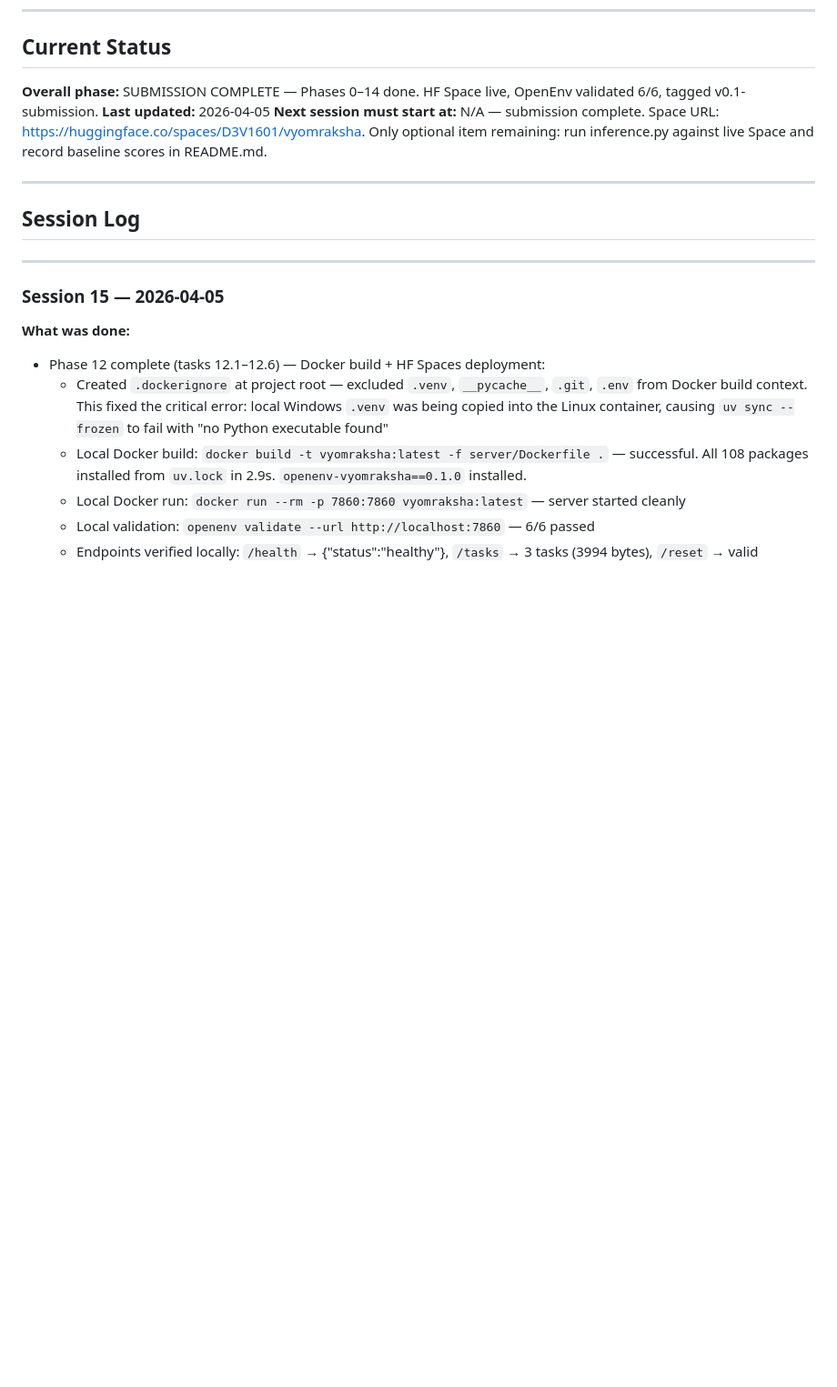
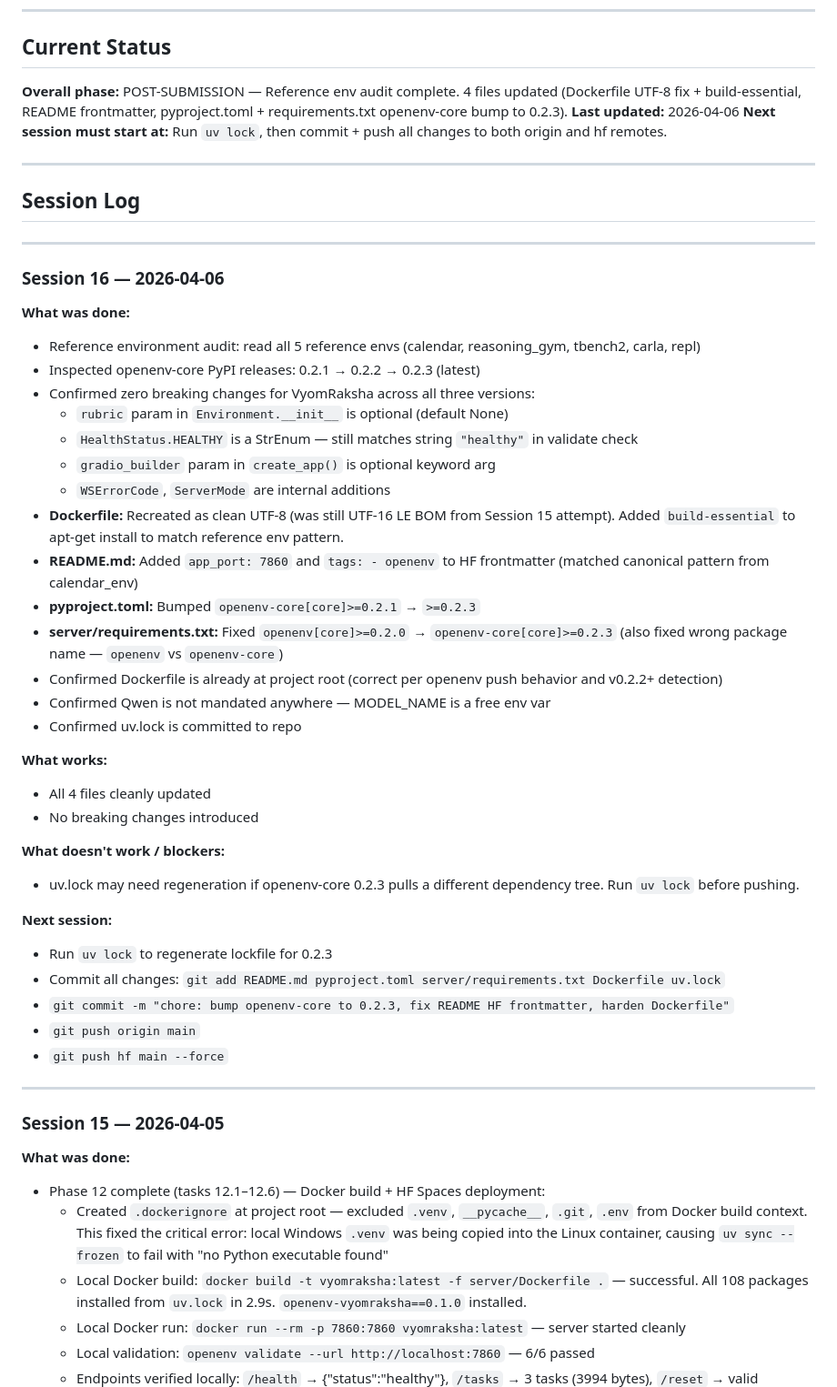
Before and after one commit to Xx-D3V-xX/Meta-Hack-VyomRaksha, a Markdown page: progress.md, the part around the change. Shown at 91% size. GitHub-like rendering; blank space fills up the shorter version.

Commit message:
chore: update project status and document post-submission environment audit and dependency bumps

```diff
--- a/progress.md
+++ b/progress.md
@@ -8,13 +8,46 @@
 
 ## Current Status
 
-**Overall phase:** SUBMISSION COMPLETE — Phases 0–14 done. HF Space live, OpenEnv validated 6/6, tagged v0.1-submission.
-**Last updated:** 2026-04-05
-**Next session must start at:** N/A — submission complete. Space URL: https://huggingface.co/spaces/D3V1601/vyomraksha. Only optional item remaining: run inference.py against live Space and record baseline scores in README.md.
+**Overall phase:** POST-SUBMISSION — Reference env audit complete. 4 files updated (Dockerfile UTF-8 fix + build-essential, README frontmatter, pyproject.toml + requirements.txt openenv-core bump to 0.2.3).
+**Last updated:** 2026-04-06
+**Next session must start at:** Run `uv lock`, then commit + push all changes to both origin and hf remotes.
 
 ---
 
 ## Session Log
+
+---
+
+### Session 16 — 2026-04-06
+**What was done:**
+- Reference environment audit: read all 5 reference envs (calendar, reasoning_gym, tbench2, carla, repl)
+- Inspected openenv-core PyPI releases: 0.2.1 → 0.2.2 → 0.2.3 (latest)
+- Confirmed zero breaking changes for VyomRaksha across all three versions:
+  - `rubric` param in `Environment.__init__` is optional (default None)
+  - `HealthStatus.HEALTHY` is a StrEnum — still matches string `"healthy"` in validate check
+  - `gradio_builder` param in `create_app()` is optional keyword arg
+  - `WSErrorCode`, `ServerMode` are internal additions
+- **Dockerfile:** Recreated as clean UTF-8 (was still UTF-16 LE BOM from Session 15 attempt). Added `build-essential` to apt-get install to match reference env pattern.
+- **README.md:** Added `app_port: 7860` and `tags: - openenv` to HF frontmatter (matched canonical pattern from calendar_env)
+- **pyproject.toml:** Bumped `openenv-core[core]>=0.2.1` → `>=0.2.3`
+- **server/requirements.txt:** Fixed `openenv[core]>=0.2.0` → `openenv-core[core]>=0.2.3` (also fixed wrong package name — `openenv` vs `openenv-core`)
+- Confirmed Dockerfile is already at project root (correct per openenv push behavior and v0.2.2+ detection)
+- Confirmed Qwen is not mandated anywhere — MODEL_NAME is a free env var
+- Confirmed uv.lock is committed to repo
+
+**What works:**
+- All 4 files cleanly updated
+- No breaking changes introduced
+
+**What doesn't work / blockers:**
+- uv.lock may need regeneration if openenv-core 0.2.3 pulls a different dependency tree. Run `uv lock` before pushing.
+
+**Next session:**
+- Run `uv lock` to regenerate lockfile for 0.2.3
+- Commit all changes: `git add README.md pyproject.toml server/requirements.txt Dockerfile uv.lock`
+- `git commit -m "chore: bump openenv-core to 0.2.3, fix README HF frontmatter, harden Dockerfile"`
+- `git push origin main`
+- `git push hf main --force`
 
 ---
 
```
